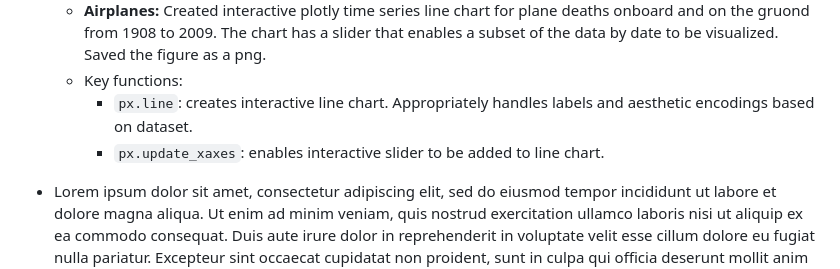
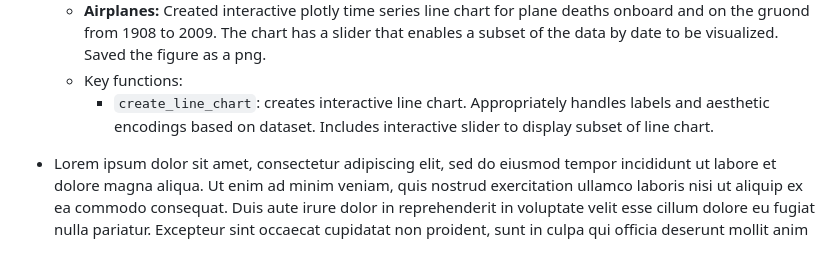
Before and after one commit to Sangeetha-238/Accident_Analysis, a Markdown page: README.md, the part around the change. Rendered like a GitHub page.

Commit message:
updated line chart function

```diff
--- a/README.md
+++ b/README.md
@@ -74,8 +74,8 @@ In both cases, we were interested in understanding the following:
   * **Trains:** Created interactive plotly time series line chart for train deaths and injuries from 1975 to 2022. The chart has a slider that enables a subset of the data by date to be visualized. Saved the figure as a png.
   * **Airplanes:** Created interactive plotly time series line chart for plane deaths onboard and on the gruond from 1908 to 2009. The chart has a slider that enables a subset of the data by date to be visualized. Saved the figure as a png.
   * Key functions:
-    * `px.line`: creates interactive line chart. Appropriately handles labels and aesthetic encodings based on dataset.
-    * `px.update_xaxes`: enables interactive slider to be added to line chart.
+    * `create_line_chart`: creates interactive line chart. Appropriately handles labels and aesthetic encodings based on dataset. Includes interactive slider to display subset of line chart.
+
 * Lorem ipsum dolor sit amet, consectetur adipiscing elit, sed do eiusmod tempor incididunt ut labore et dolore magna aliqua. Ut enim ad minim veniam, quis nostrud exercitation ullamco laboris nisi ut aliquip ex ea commodo consequat. Duis aute irure dolor in reprehenderit in voluptate velit esse cillum dolore eu fugiat nulla pariatur. Excepteur sint occaecat cupidatat non proident, sunt in culpa qui officia deserunt mollit anim id est laborum.
 
 * `code/Histogram.ipynb`
```
